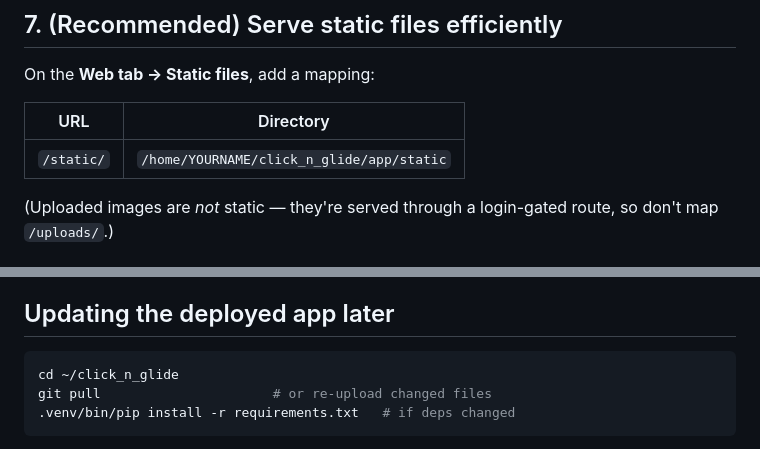
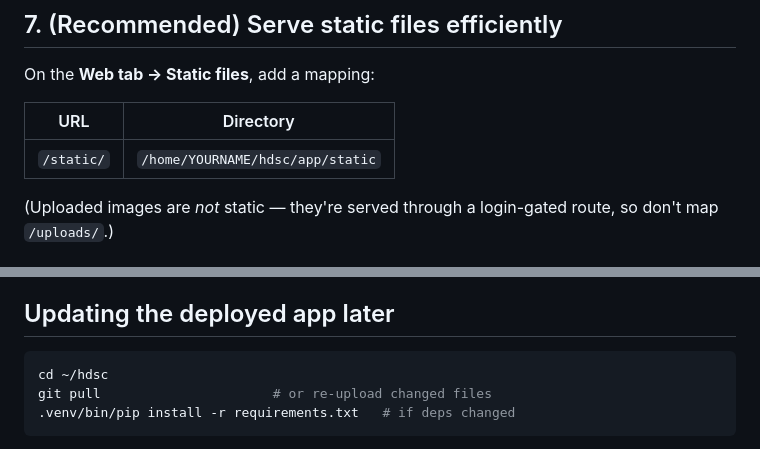
Before and after one commit to granitechief88/hdsc, a Markdown page: DEPLOY.md, 2 parts joined by grey strips. GitHub-like rendering.

````diff
--- a/DEPLOY.md
+++ b/DEPLOY.md
@@ -89,7 +89,7 @@ On the **Web tab → Static files**, add a mapping:
 
 | URL | Directory |
 |---|---|
-| `/static/` | `/home/YOURNAME/click_n_glide/app/static` |
+| `/static/` | `/home/YOURNAME/hdsc/app/static` |
 
 (Uploaded images are *not* static — they're served through a login-gated route, so
 don't map `/uploads/`.)
@@ -137,7 +137,7 @@ provider — see "Sending real email" below.)
 
 ## Updating the deployed app later
 ```bash
-cd ~/click_n_glide
+cd ~/hdsc
 git pull                      # or re-upload changed files
 .venv/bin/pip install -r requirements.txt   # if deps changed
 ```
````
Also changed, not shown: other parts of DEPLOY.md (+10 -10 lines).
